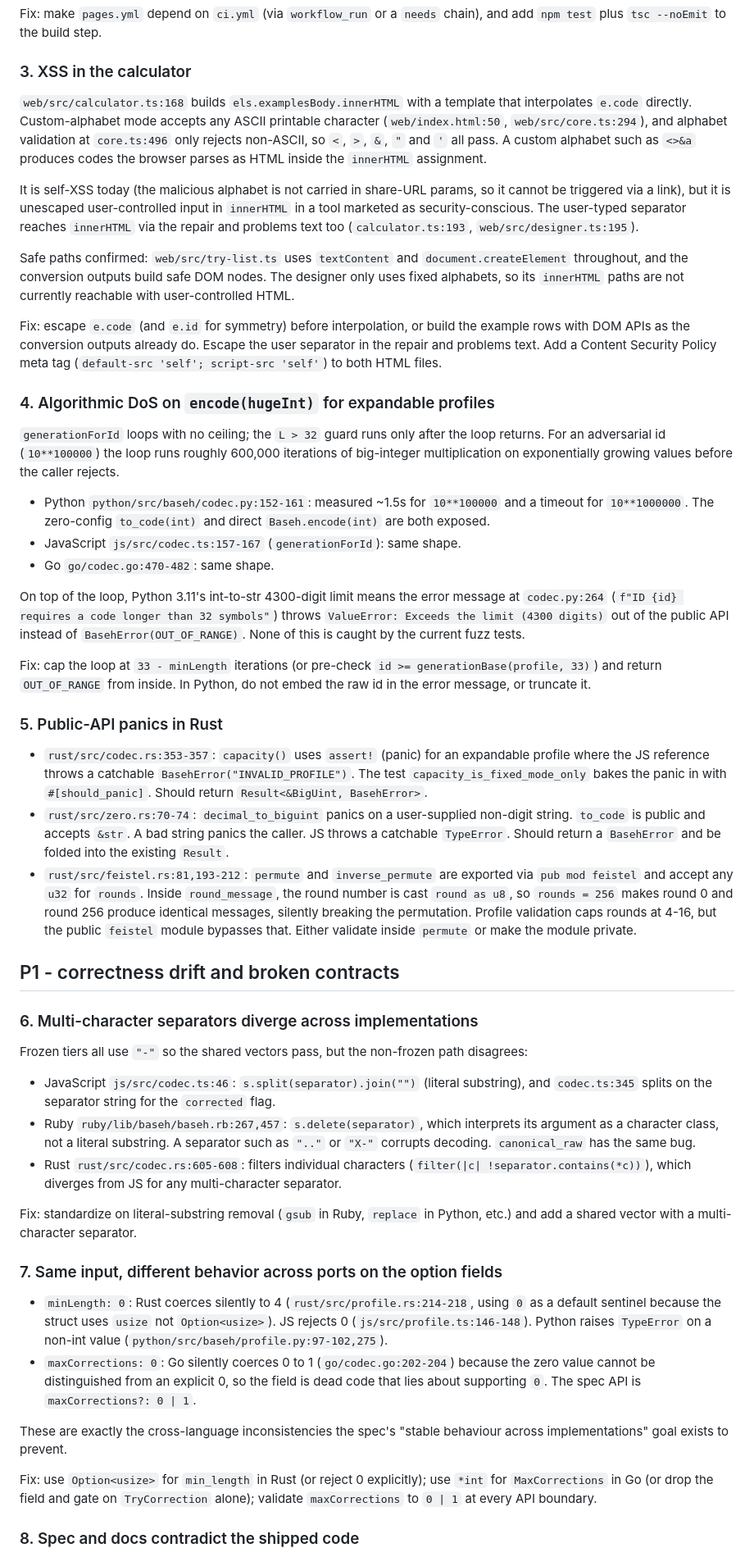
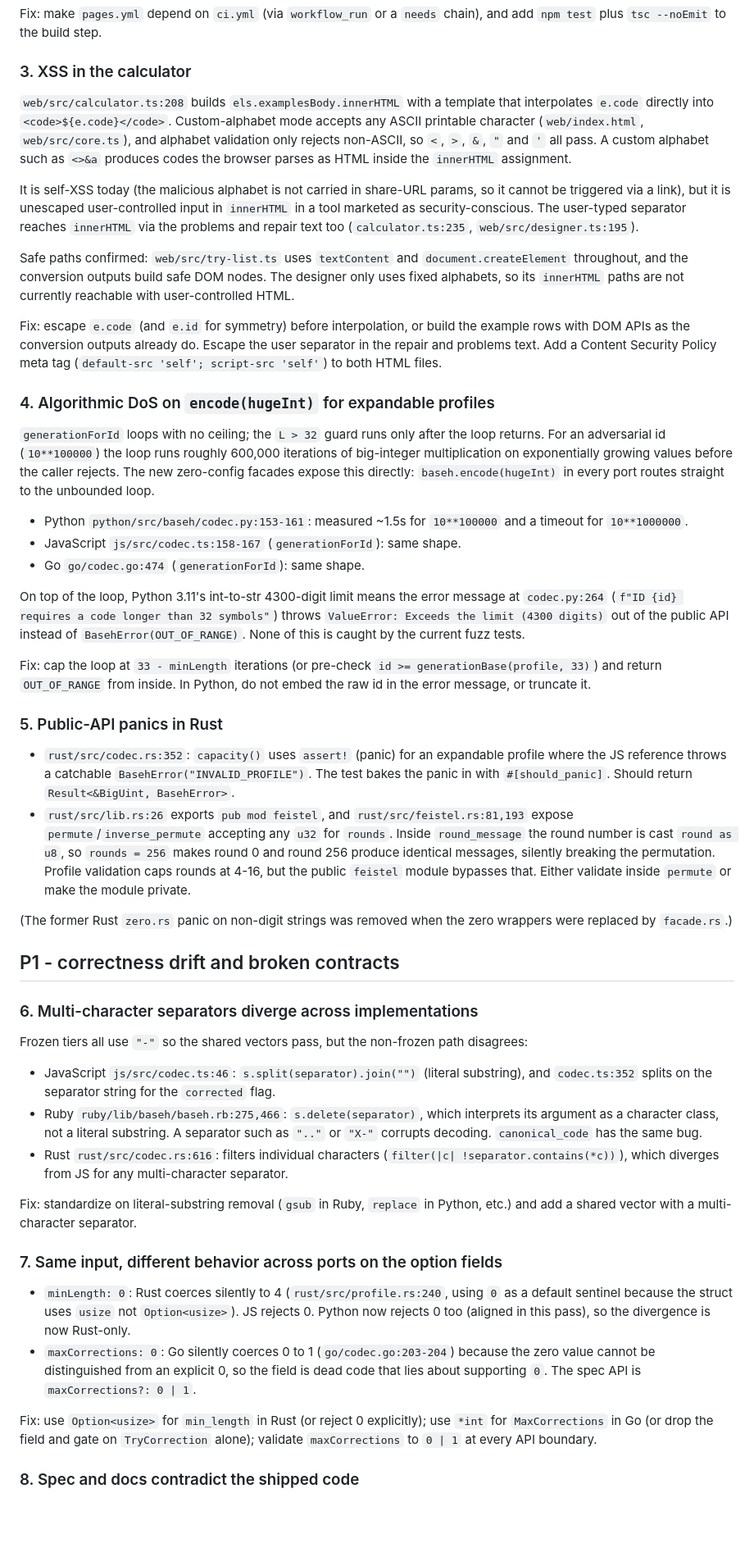
Before and after one commit to cloudyventures/baseh, a Markdown page: docs/code-review.md, the part around one of its changes. Shown at 82% size. Rendered like a GitHub page; blank space fills up the shorter version.

```diff
--- a/docs/code-review.md
+++ b/docs/code-review.md
@@ -44,18 +60,20 @@ chain), and add `npm test` plus `tsc --noEmit` to the build step.
 
 ### 3. XSS in the calculator
 
-`web/src/calculator.ts:168` builds `els.examplesBody.innerHTML` with a
-template that interpolates `e.code` directly. Custom-alphabet mode accepts
-any ASCII printable character (`web/index.html:50`, `web/src/core.ts:294`),
-and alphabet validation at `core.ts:496` only rejects non-ASCII, so `<`,
-`>`, `&`, `"` and `'` all pass. A custom alphabet such as `<>&a` produces
-codes the browser parses as HTML inside the `innerHTML` assignment.
+`web/src/calculator.ts:208` builds `els.examplesBody.innerHTML` with a
+template that interpolates `e.code` directly into `<code>${e.code}</code>`.
+Custom-alphabet mode accepts any ASCII printable character
+(`web/index.html`, `web/src/core.ts`), and alphabet validation only rejects
+non-ASCII, so `<`, `>`, `&`, `"` and `'` all pass. A custom alphabet such
+as `<>&a` produces codes the browser parses as HTML inside the `innerHTML`
+assignment.
 
 It is self-XSS today (the malicious alphabet is not carried in share-URL
 params, so it cannot be triggered via a link), but it is unescaped
 user-controlled input in `innerHTML` in a tool marketed as
 security-conscious. The user-typed separator reaches `innerHTML` via the
-repair and problems text too (`calculator.ts:193`, `web/src/designer.ts:195`).
+problems and repair text too (`calculator.ts:235`,
+`web/src/designer.ts:195`).
 
 Safe paths confirmed: `web/src/try-list.ts` uses `textContent` and
 `document.createElement` throughout, and the conversion outputs build safe
@@ -73,13 +91,14 @@ HTML files.
 `generationForId` loops with no ceiling; the `L > 32` guard runs only after
 the loop returns. For an adversarial id (`10**100000`) the loop runs roughly
 600,000 iterations of big-integer multiplication on exponentially growing
-values before the caller rejects.
+values before the caller rejects. The new zero-config facades expose this
+directly: `baseh.encode(hugeInt)` in every port routes straight to the
+unbounded loop.
 
-- Python `python/src/baseh/codec.py:152-161`: measured ~1.5s for `10**100000`
-  and a timeout for `10**1000000`. The zero-config `to_code(int)` and direct
-  `Baseh.encode(int)` are both exposed.
-- JavaScript `js/src/codec.ts:157-167` (`generationForId`): same shape.
-- Go `go/codec.go:470-482`: same shape.
+- Python `python/src/baseh/codec.py:153-161`: measured ~1.5s for `10**100000`
+  and a timeout for `10**1000000`.
+- JavaScript `js/src/codec.ts:158-167` (`generationForId`): same shape.
+- Go `go/codec.go:474` (`generationForId`): same shape.
 
 On top of the loop, Python 3.11's int-to-str 4300-digit limit means the
 error message at `codec.py:264` (`f"ID {id} requires a code longer than 32
@@ -93,22 +112,20 @@ In Python, do not embed the raw id in the error message, or truncate it.
 
 ### 5. Public-API panics in Rust
 
-- `rust/src/codec.rs:353-357`: `capacity()` uses `assert!` (panic) for an
+- `rust/src/codec.rs:352`: `capacity()` uses `assert!` (panic) for an
   expandable profile where the JS reference throws a catchable
-  `BasehError("INVALID_PROFILE")`. The test `capacity_is_fixed_mode_only`
-  bakes the panic in with `#[should_panic]`. Should return
-  `Result<&BigUint, BasehError>`.
-- `rust/src/zero.rs:70-74`: `decimal_to_biguint` panics on a user-supplied
-  non-digit string. `to_code` is public and accepts `&str`. A bad string
-  panics the caller. JS throws a catchable `TypeError`. Should return a
-  `BasehError` and be folded into the existing `Result`.
-- `rust/src/feistel.rs:81,193-212`: `permute` and `inverse_permute` are
-  exported via `pub mod feistel` and accept any `u32` for `rounds`. Inside
-  `round_message`, the round number is cast `round as u8`, so `rounds = 256`
-  makes round 0 and round 256 produce identical messages, silently breaking
-  the permutation. Profile validation caps rounds at 4-16, but the public
-  `feistel` module bypasses that. Either validate inside `permute` or make
-  the module private.
+  `BasehError("INVALID_PROFILE")`. The test bakes the panic in with
+  `#[should_panic]`. Should return `Result<&BigUint, BasehError>`.
+- `rust/src/lib.rs:26` exports `pub mod feistel`, and
+  `rust/src/feistel.rs:81,193` expose `permute`/`inverse_permute` accepting
+  any `u32` for `rounds`. Inside `round_message` the round number is cast
+  `round as u8`, so `rounds = 256` makes round 0 and round 256 produce
+  identical messages, silently breaking the permutation. Profile validation
+  caps rounds at 4-16, but the public `feistel` module bypasses that. Either
+  validate inside `permute` or make the module private.
+
+(The former Rust `zero.rs` panic on non-digit strings was removed when the
+zero wrappers were replaced by `facade.rs`.)
 
 ## P1 - correctness drift and broken contracts
 
@@ -118,13 +135,13 @@ Frozen tiers all use `"-"` so the shared vectors pass, but the non-frozen
 path disagrees:
 
 - JavaScript `js/src/codec.ts:46`: `s.split(separator).join("")` (literal
-  substring), and `codec.ts:345` splits on the separator string for the
+  substring), and `codec.ts:352` splits on the separator string for the
   `corrected` flag.
-- Ruby `ruby/lib/baseh/baseh.rb:267,457`: `s.delete(separator)`, which
+- Ruby `ruby/lib/baseh/baseh.rb:275,466`: `s.delete(separator)`, which
   interprets its argument as a character class, not a literal substring. A
-  separator such as `".."` or `"X-"` corrupts decoding. `canonical_raw`
+  separator such as `".."` or `"X-"` corrupts decoding. `canonical_code`
   has the same bug.
-- Rust `rust/src/codec.rs:605-608`: filters individual characters
+- Rust `rust/src/codec.rs:616`: filters individual characters
   (`filter(|c| !separator.contains(*c))`), which diverges from JS for any
   multi-character separator.
 
@@ -133,22 +150,19 @@ in Python, etc.) and add a shared vector with a multi-character separator.
 
 ### 7. Same input, different behavior across ports on the option fields
 
-- `minLength: 0`: Rust coerces silently to 4 (`rust/src/profile.rs:214-218`,
+- `minLength: 0`: Rust coerces silently to 4 (`rust/src/profile.rs:240`,
   using `0` as a default sentinel because the struct uses `usize` not
-  `Option<usize>`). JS rejects 0 (`js/src/profile.ts:146-148`). Python raises
-  `TypeError` on a non-int value (`python/src/baseh/profile.py:97-102,275`).
-- `maxCorrections: 0`: Go silently coerces 0 to 1
-  (`go/codec.go:202-204`) because the zero value cannot be distinguished
-  from an explicit 0, so the field is dead code that lies about supporting
-  `0`. The spec API is `maxCorrections?: 0 | 1`.
-
-These are exactly the cross-language inconsistencies the spec's "stable
-behaviour across implementations" goal exists to prevent.
+  `Option<usize>`). JS rejects 0. Python now rejects 0 too (aligned in this
+  pass), so the divergence is now Rust-only.
+- `maxCorrections: 0`: Go silently coerces 0 to 1 (`go/codec.go:203-204`)
+  because the zero value cannot be distinguished from an explicit 0, so the
+  field is dead code that lies about supporting `0`. The spec API is
+  `maxCorrections?: 0 | 1`.
 
 Fix: use `Option<usize>` for `min_length` in Rust (or reject 0 explicitly);
 use `*int` for `MaxCorrections` in Go (or drop the field and gate on
-`TryCorrection` alone); validate `maxCorrections` to `0 | 1` at every
-API boundary.
+`TryCorrection` alone); validate `maxCorrections` to `0 | 1` at every API
+boundary.
 
 ### 8. Spec and docs contradict the shipped code
 
```
Also changed, not shown: other parts of docs/code-review.md (+98 -104 lines).
